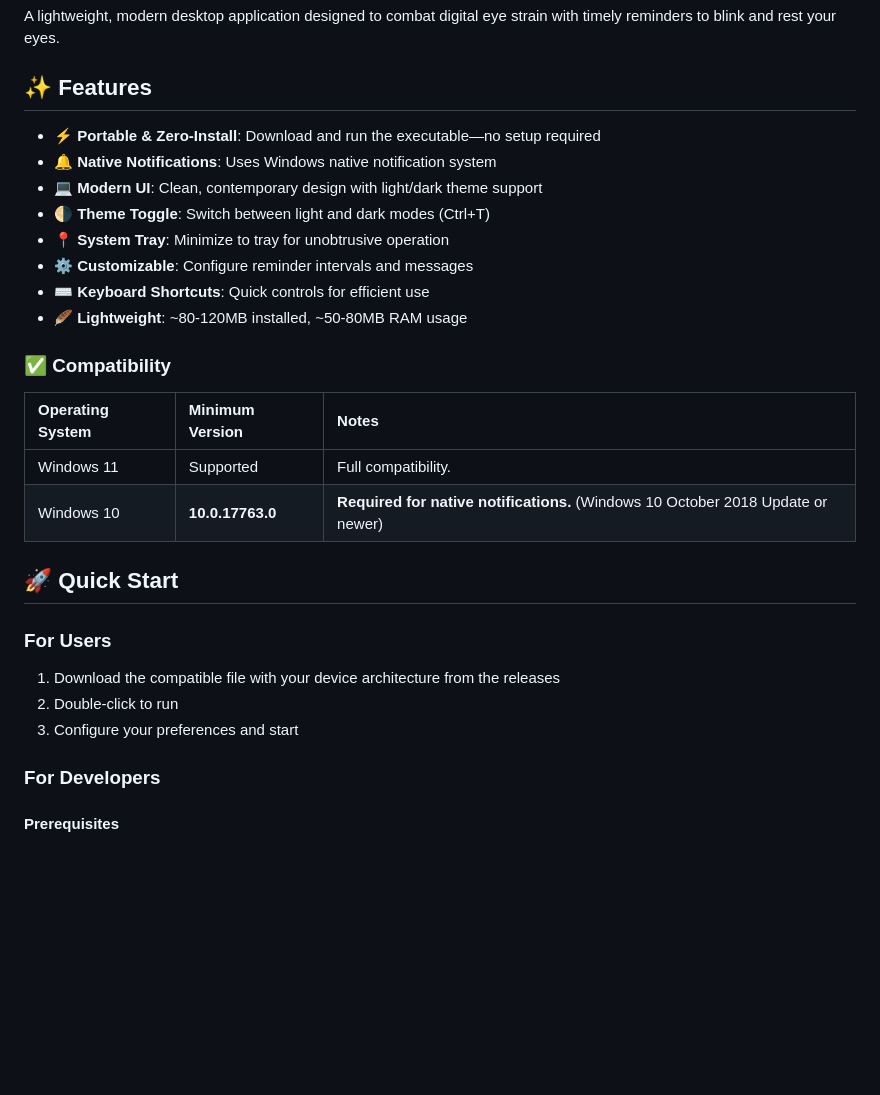
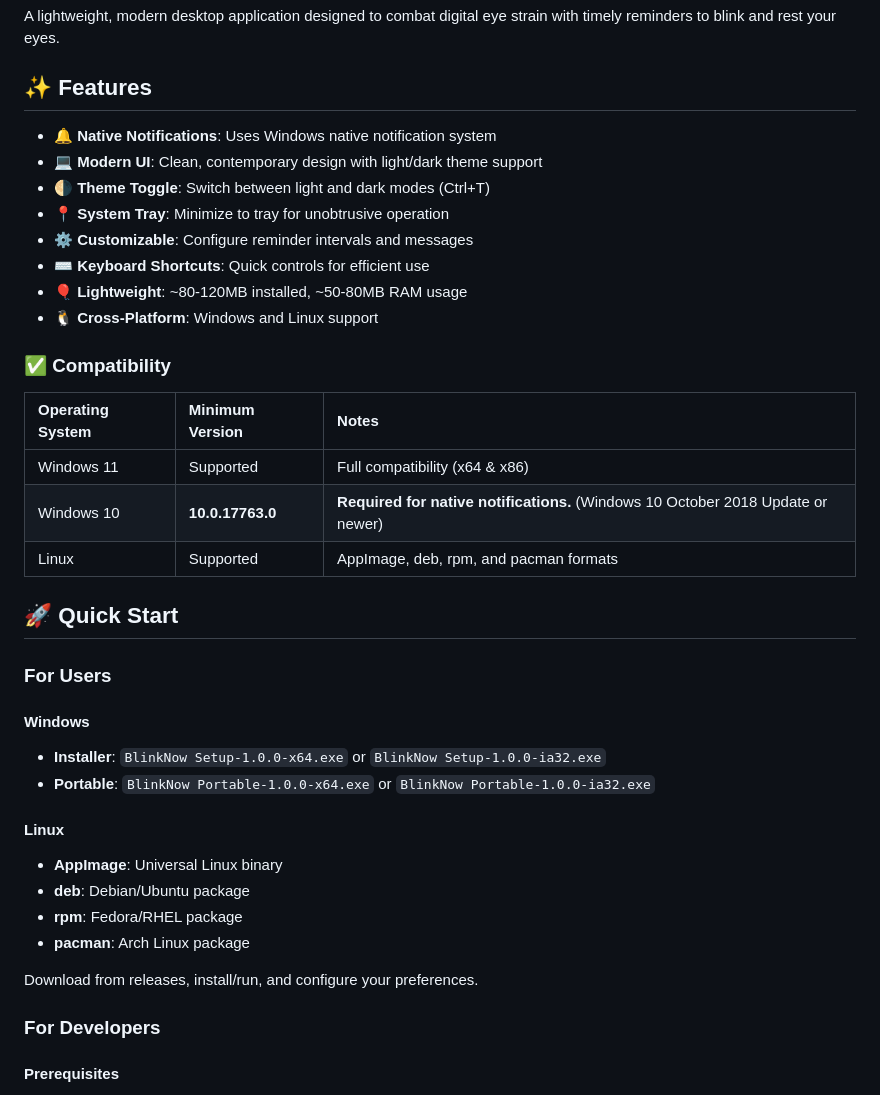
Before and after one commit to tech-tonic-coder/BlinkNow-Electron, a Markdown page: README.md, the part around the change printed below. GitHub-like rendering; blank space fills up the shorter version.

Commit message:
Revise README for clarity and additional details
Updated README to reflect new features, compatibility, and build instructions.

```diff
--- a/README.md
+++ b/README.md
@@ -6,28 +6,38 @@ A lightweight, modern desktop application designed to combat digital eye strain
 
 ## ✨ Features
 
-- **⚡ Portable & Zero-Install**: Download and run the executable—no setup required
 - **🔔 Native Notifications**: Uses Windows native notification system
 - **💻 Modern UI**: Clean, contemporary design with light/dark theme support
 - **🌗 Theme Toggle**: Switch between light and dark modes (Ctrl+T)
 - **📍 System Tray**: Minimize to tray for unobtrusive operation
 - **⚙️ Customizable**: Configure reminder intervals and messages
 - **⌨️ Keyboard Shortcuts**: Quick controls for efficient use
-- **🪶 Lightweight**: ~80-120MB installed, ~50-80MB RAM usage
+- **🎈 Lightweight**: ~80-120MB installed, ~50-80MB RAM usage
+- **🐧 Cross-Platform**: Windows and Linux support
 
 ### **✅ Compatibility**
 
 | Operating System | Minimum Version | Notes |
 | :--------------- | :-------------- | :---- |
-| Windows 11       | Supported       | Full compatibility. |
+| Windows 11       | Supported       | Full compatibility (x64 & x86) |
 | Windows 10       | **10.0.17763.0** | **Required for native notifications.** (Windows 10 October 2018 Update or newer) |
+| Linux            | Supported       | AppImage, deb, rpm, and pacman formats |
 
 ## 🚀 Quick Start
 
 ### For Users
-1. Download the compatible file with your device architecture from the releases
-2. Double-click to run
-3. Configure your preferences and start
+
+#### Windows
+- **Installer**: `BlinkNow Setup-1.0.0-x64.exe` or `BlinkNow Setup-1.0.0-ia32.exe`
+- **Portable**: `BlinkNow Portable-1.0.0-x64.exe` or `BlinkNow Portable-1.0.0-ia32.exe`
+
+#### Linux
+- **AppImage**: Universal Linux binary
+- **deb**: Debian/Ubuntu package
+- **rpm**: Fedora/RHEL package
+- **pacman**: Arch Linux package
+
+Download from releases, install/run, and configure your preferences.
 
 ### For Developers
 
```
Also changed, not shown: other parts of README.md (+43 -13 lines).
